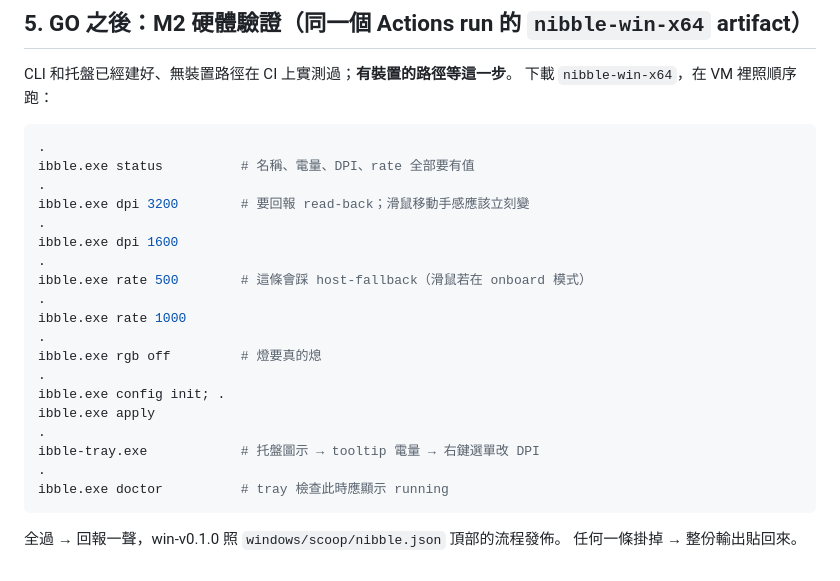
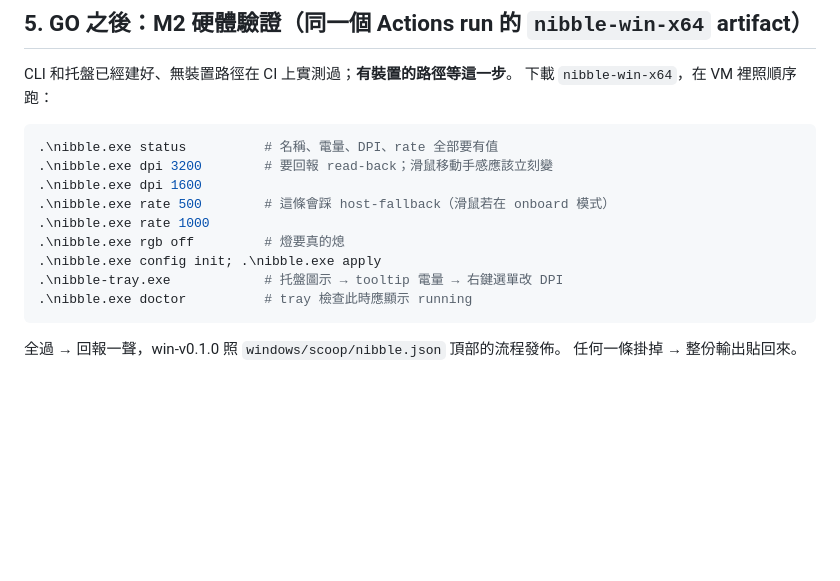
Before and after one commit to ben0128/nibble, a Markdown page: windows/spike/README.md, the part around the change. Rendered like a GitHub page; blank space fills up the shorter version.

Commit message:
Runbook: un-mangle the .\nibble.exe commands
A Python heredoc turned every literal backslash-n into a newline.

Co-Authored-By: Claude Opus 5 <noreply@anthropic.com>
Claude-Session: https://claude.ai/code/session_01DtWewDk8rJg6AwxfuE3MsV

````diff
--- a/windows/spike/README.md
+++ b/windows/spike/README.md
@@ -59,25 +59,15 @@ CLI 和托盤已經建好、無裝置路徑在 CI 上實測過；**有裝置的
 下載 `nibble-win-x64`，在 VM 裡照順序跑：
 
 ```powershell
-.
-ibble.exe status          # 名稱、電量、DPI、rate 全部要有值
-.
-ibble.exe dpi 3200        # 要回報 read-back；滑鼠移動手感應該立刻變
-.
-ibble.exe dpi 1600
-.
-ibble.exe rate 500        # 這條會踩 host-fallback（滑鼠若在 onboard 模式）
-.
-ibble.exe rate 1000
-.
-ibble.exe rgb off         # 燈要真的熄
-.
-ibble.exe config init; .
-ibble.exe apply
-.
-ibble-tray.exe            # 托盤圖示 → tooltip 電量 → 右鍵選單改 DPI
-.
-ibble.exe doctor          # tray 檢查此時應顯示 running
+.\nibble.exe status          # 名稱、電量、DPI、rate 全部要有值
+.\nibble.exe dpi 3200        # 要回報 read-back；滑鼠移動手感應該立刻變
+.\nibble.exe dpi 1600
+.\nibble.exe rate 500        # 這條會踩 host-fallback（滑鼠若在 onboard 模式）
+.\nibble.exe rate 1000
+.\nibble.exe rgb off         # 燈要真的熄
+.\nibble.exe config init; .\nibble.exe apply
+.\nibble-tray.exe            # 托盤圖示 → tooltip 電量 → 右鍵選單改 DPI
+.\nibble.exe doctor          # tray 檢查此時應顯示 running
 ```
 
 全過 → 回報一聲，win-v0.1.0 照 `windows/scoop/nibble.json` 頂部的流程發佈。
````
